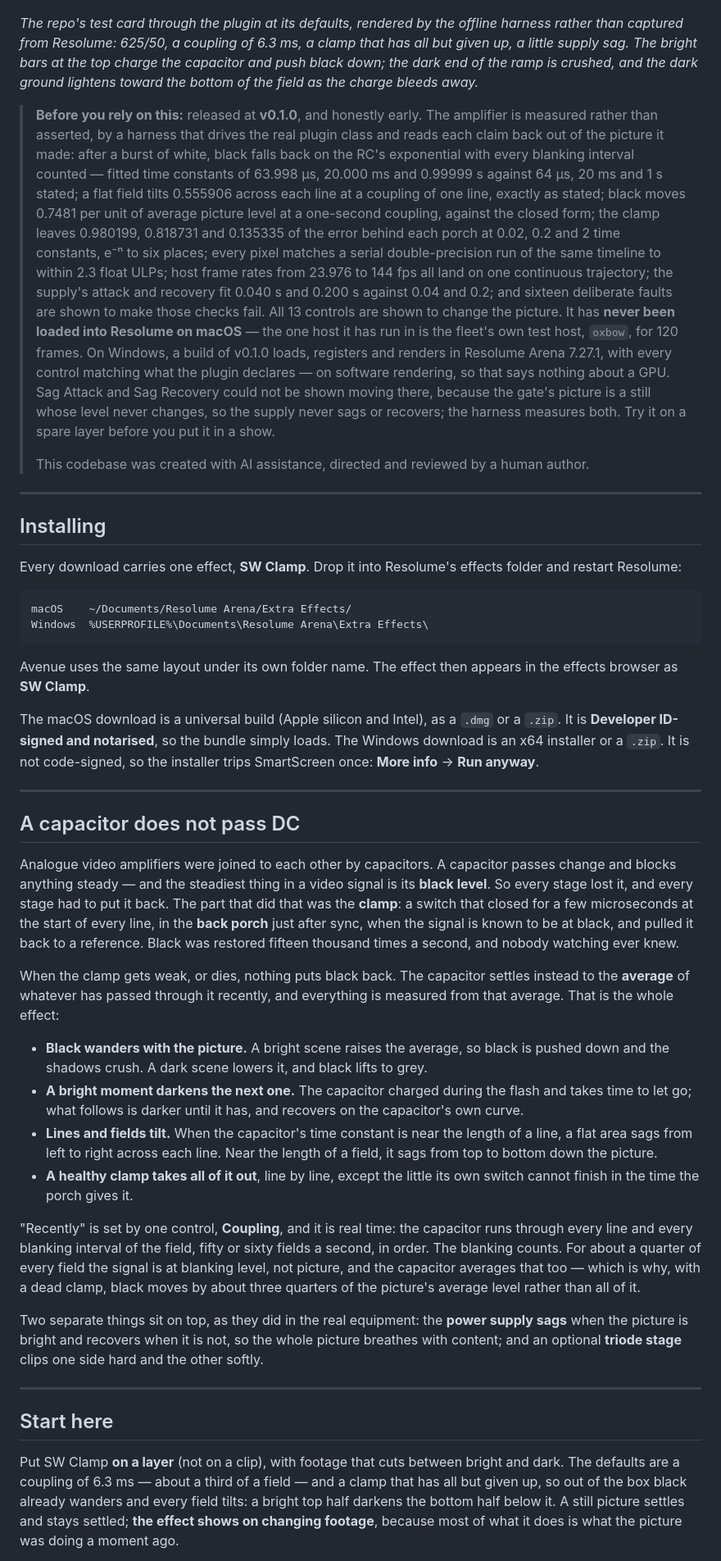
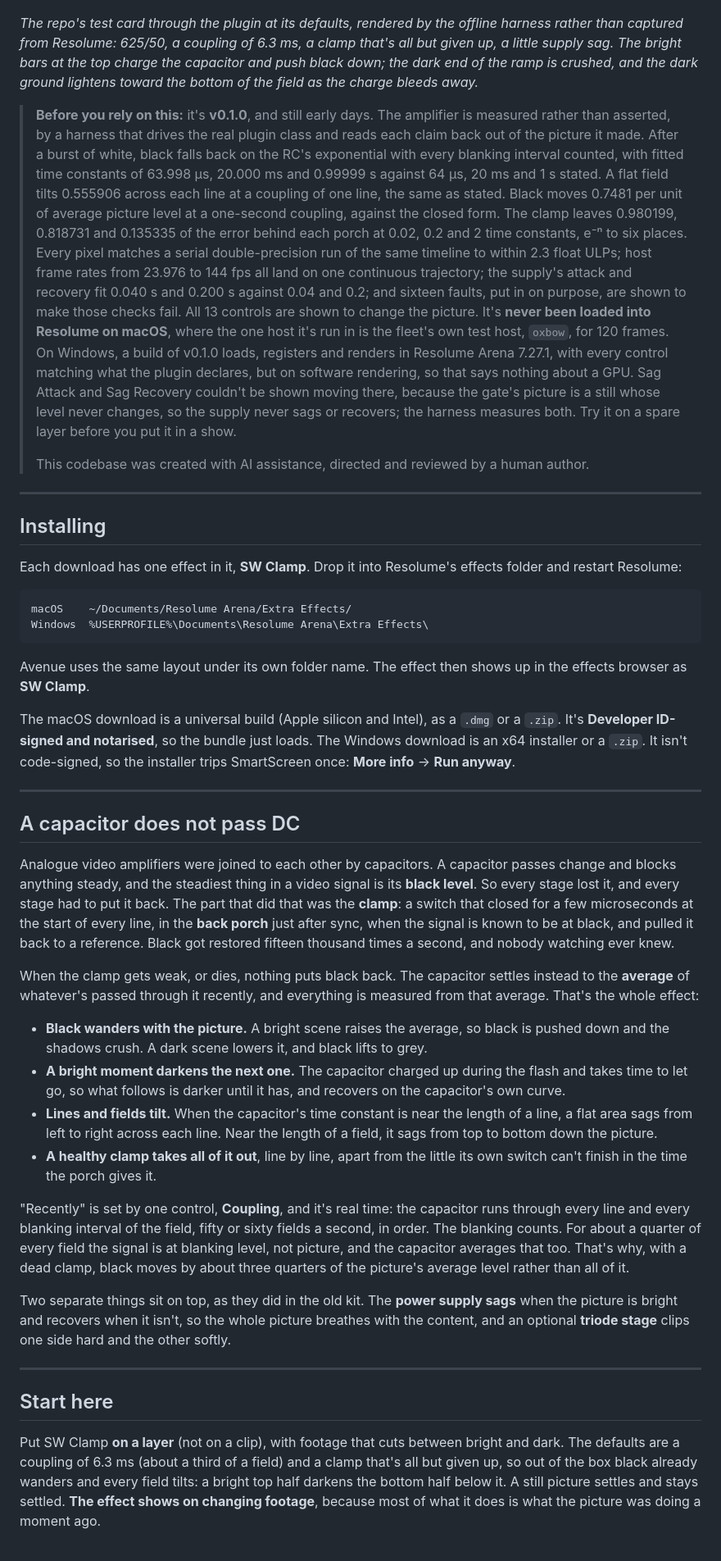
Before and after one commit to stoatworks-labs/clamp, a Markdown page: docs/USER-GUIDE.md, the part around one of its changes. Shown at 82% size. Drawn GitHub-style.

````diff
--- a/docs/USER-GUIDE.md
+++ b/docs/USER-GUIDE.md
@@ -11,26 +13,29 @@ next one, lines and fields tilt. None of it is drawn; it all falls out of the on
 ![A test card through a failing clamp: colour bars, a grey ramp whose dark end is crushed where the bars above pushed black down, and a dark ground that lightens toward the bottom of the field](hero.png)
 
 *The repo's test card through the plugin at its defaults, rendered by the offline harness rather
-than captured from Resolume: 625/50, a coupling of 6.3 ms, a clamp that has all but given up, a
+than captured from Resolume: 625/50, a coupling of 6.3 ms, a clamp that's all but given up, a
 little supply sag. The bright bars at the top charge the capacitor and push black down; the dark
 end of the ramp is crushed, and the dark ground lightens toward the bottom of the field as the
 charge bleeds away.*
 
-> **Before you rely on this:** released at **v0.1.0**, and honestly early. The amplifier is
+> **Before you rely on this:** it's **v0.1.0**, and still early days. The amplifier is
 > measured rather than asserted, by a harness that drives the real plugin class and reads each
-> claim back out of the picture it made: after a burst of white, black falls back on the RC's
-> exponential with every blanking interval counted — fitted time constants of 63.998 µs,
-> 20.000 ms and 0.99999 s against 64 µs, 20 ms and 1 s stated; a flat field tilts 0.555906 across
-> each line at a coupling of one line, exactly as stated; black moves 0.7481 per unit of average
-> picture level at a one-second coupling, against the closed form; the clamp leaves 0.980199,
+> claim back out of the picture it made. After a burst of white, black falls back on the RC's
+> exponential with every blanking interval counted, with fitted time constants of 63.998 µs,
+> 20.000 ms and 0.99999 s against 64 µs, 20 ms and 1 s stated. A flat field tilts 0.555906 across
+> each line at a coupling of one line, the same as stated. Black moves 0.7481 per unit of average
+> picture level at a one-second coupling, against the closed form. The clamp leaves 0.980199,
 > 0.818731 and 0.135335 of the error behind each porch at 0.02, 0.2 and 2 time constants, e⁻ⁿ to
-> six places; every pixel matches a serial double-precision run of the same timeline to within
+> six places. Every pixel matches a serial double-precision run of the same timeline to within
 > 2.3 float ULPs; host frame rates from 23.976 to 144 fps all land on one continuous trajectory;
 > the supply's attack and recovery fit 0.040 s and 0.200 s against 0.04 and 0.2; and sixteen
-> deliberate faults are shown to make those checks fail. All 13 controls are shown to change the
-> picture. It has **never been loaded into Resolume on macOS** — the one host it has run in is
-> the fleet's own test host, `oxbow`, for 120 frames.
-> On Windows, a build of v0.1.0 loads, registers and renders in Resolume Arena 7.27.1, with every control matching what the plugin declares — on software rendering, so that says nothing about a GPU. Sag Attack and Sag Recovery could not be shown moving there, because the gate's picture is a still whose level never changes, so the supply never sags or recovers; the harness measures both.
+> faults, put in on purpose, are shown to make those checks fail. All 13 controls are shown to
+> change the picture. It's **never been loaded into Resolume on macOS**, where the one host it's
+> run in is the fleet's own test host, `oxbow`, for 120 frames.
+> On Windows, a build of v0.1.0 loads, registers and renders in Resolume Arena 7.27.1, with every
+> control matching what the plugin declares, but on software rendering, so that says nothing about
+> a GPU. Sag Attack and Sag Recovery couldn't be shown moving there, because the gate's picture is
+> a still whose level never changes, so the supply never sags or recovers; the harness measures both.
 > Try it on a spare layer before you put it in a show.
 >
 > This codebase was created with AI assistance, directed and reviewed by a human author.
@@ -39,7 +44,7 @@ charge bleeds away.*
 
 ## Installing
 
-Every download carries one effect, **SW Clamp**. Drop it into Resolume's effects folder and
+Each download has one effect in it, **SW Clamp**. Drop it into Resolume's effects folder and
 restart Resolume:
 
 ```
@@ -47,12 +52,12 @@ macOS    ~/Documents/Resolume Arena/Extra Effects/
 Windows  %USERPROFILE%\Documents\Resolume Arena\Extra Effects\
 ```
 
-Avenue uses the same layout under its own folder name. The effect then appears in the effects
+Avenue uses the same layout under its own folder name. The effect then shows up in the effects
 browser as **SW Clamp**.
 
-The macOS download is a universal build (Apple silicon and Intel), as a `.dmg` or a `.zip`. It is
-**Developer ID-signed and notarised**, so the bundle simply loads. The
-Windows download is an x64 installer or a `.zip`. It is not code-signed, so the installer trips
+The macOS download is a universal build (Apple silicon and Intel), as a `.dmg` or a `.zip`. It's
+**Developer ID-signed and notarised**, so the bundle just loads. The
+Windows download is an x64 installer or a `.zip`. It isn't code-signed, so the installer trips
 SmartScreen once: **More info** → **Run anyway**.
 
 ---
@@ -60,34 +65,34 @@ SmartScreen once: **More info** → **Run anyway**.
 ## A capacitor does not pass DC
 
 Analogue video amplifiers were joined to each other by capacitors. A capacitor passes change and
-blocks anything steady — and the steadiest thing in a video signal is its **black level**. So
+blocks anything steady, and the steadiest thing in a video signal is its **black level**. So
 every stage lost it, and every stage had to put it back. The part that did that was the
 **clamp**: a switch that closed for a few microseconds at the start of every line, in the **back
 porch** just after sync, when the signal is known to be at black, and pulled it back to a
-reference. Black was restored fifteen thousand times a second, and nobody watching ever knew.
+reference. Black got restored fifteen thousand times a second, and nobody watching ever knew.
 
 When the clamp gets weak, or dies, nothing puts black back. The capacitor settles instead to the
-**average** of whatever has passed through it recently, and everything is measured from that
-average. That is the whole effect:
+**average** of whatever's passed through it recently, and everything is measured from that
+average. That's the whole effect:
 
 - **Black wanders with the picture.** A bright scene raises the average, so black is pushed
   down and the shadows crush. A dark scene lowers it, and black lifts to grey.
-- **A bright moment darkens the next one.** The capacitor charged during the flash and takes time
-  to let go; what follows is darker until it has, and recovers on the capacitor's own curve.
+- **A bright moment darkens the next one.** The capacitor charged up during the flash and takes
+  time to let go, so what follows is darker until it has, and recovers on the capacitor's own curve.
 - **Lines and fields tilt.** When the capacitor's time constant is near the length of a line, a
   flat area sags from left to right across each line. Near the length of a field, it sags from
   top to bottom down the picture.
-- **A healthy clamp takes all of it out**, line by line, except the little its own switch cannot
-  finish in the time the porch gives it.
+- **A healthy clamp takes all of it out**, line by line, apart from the little its own switch
+  can't finish in the time the porch gives it.
 
-"Recently" is set by one control, **Coupling**, and it is real time: the capacitor runs through
+"Recently" is set by one control, **Coupling**, and it's real time: the capacitor runs through
 every line and every blanking interval of the field, fifty or sixty fields a second, in order. The
 blanking counts. For about a quarter of every field the signal is at blanking level, not picture,
-and the capacitor averages that too — which is why, with a dead clamp, black moves by about three
+and the capacitor averages that too. That's why, with a dead clamp, black moves by about three
 quarters of the picture's average level rather than all of it.
 
-Two separate things sit on top, as they did in the real equipment: the **power supply sags** when
-the picture is bright and recovers when it is not, so the whole picture breathes with content;
+Two separate things sit on top, as they did in the old kit. The **power supply sags** when
+the picture is bright and recovers when it isn't, so the whole picture breathes with the content,
 and an optional **triode stage** clips one side hard and the other softly.
 
 ---
@@ -95,8 +100,8 @@ and an optional **triode stage** clips one side hard and the other softly.
 ## Start here
 
 Put SW Clamp **on a layer** (not on a clip), with footage that cuts between bright and dark. The
-defaults are a coupling of 6.3 ms — about a third of a field — and a clamp that has all but given
+defaults are a coupling of 6.3 ms (about a third of a field) and a clamp that's all but given
 up, so out of the box black already wanders and every field tilts: a bright top half darkens the
-bottom half below it. A still picture settles and stays settled; **the effect shows on changing
+bottom half below it. A still picture settles and stays settled. **The effect shows on changing
 footage**, because most of what it does is what the picture was doing a moment ago.
 
````
Also changed, not shown: other parts of docs/USER-GUIDE.md (+87 -85 lines), README.md (+63 -56 lines).
